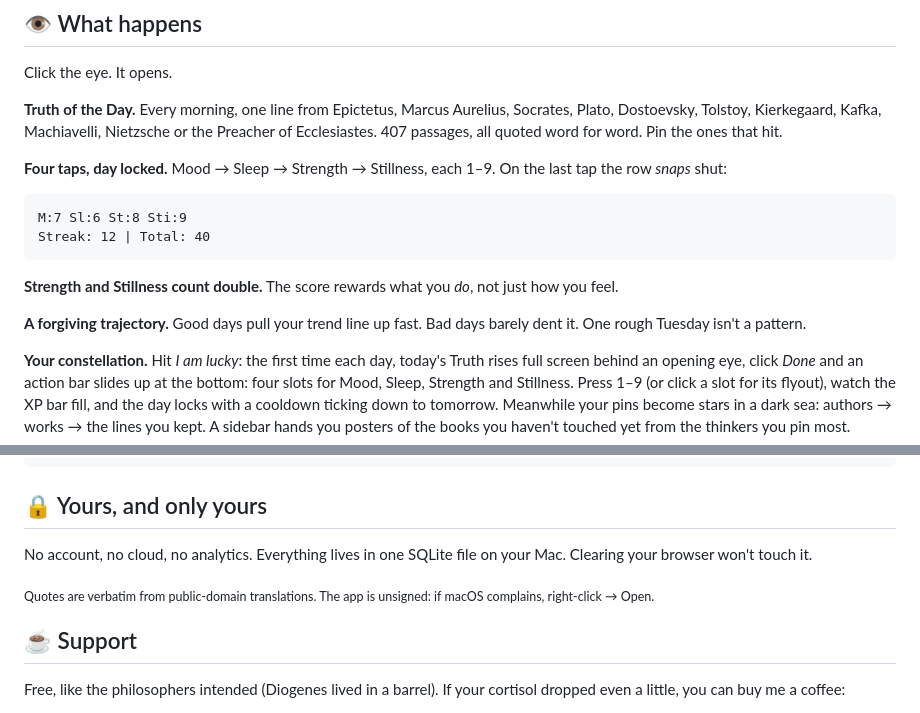
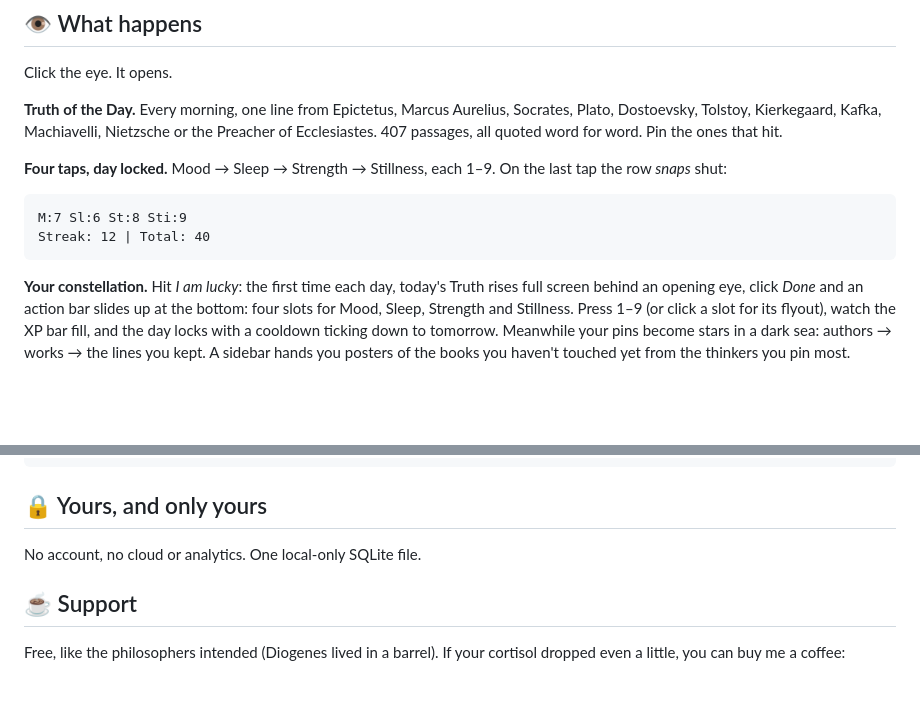
Before and after one commit to gigacook/zeroCortisol, a Markdown page: README.md, 2 parts joined by grey strips. Drawn GitHub-style; blank space fills up the shorter version.

````diff
--- a/README.md
+++ b/README.md
@@ -33,10 +33,6 @@ Click the eye. It opens.
 M:7 Sl:6 St:8 Sti:9
 Streak: 12 | Total: 40
 ```
-
-**Strength and Stillness count double.** The score rewards what you *do*, not just how you feel.
-
-**A forgiving trajectory.** Good days pull your trend line up fast. Bad days barely dent it. One rough Tuesday isn't a pattern.
 
 **Your constellation.** Hit *I am lucky*: the first time each day, today's Truth rises full screen behind an opening eye, click *Done* and an action bar slides up at the bottom: four slots for Mood, Sleep, Strength and Stillness. Press 1–9 (or click a slot for its flyout), watch the XP bar fill, and the day locks with a cooldown ticking down to tomorrow. Meanwhile your pins become stars in a dark sea: authors → works → the lines you kept. A sidebar hands you posters of the books you haven't touched yet from the thinkers you pin most.
 
@@ -90,9 +86,7 @@ rm -rf ~/Applications/ZeroCortisol.app
 
 ## 🔒 Yours, and only yours
 
-No account, no cloud, no analytics. Everything lives in one SQLite file on your Mac. Clearing your browser won't touch it.
-
-<sub>Quotes are verbatim from public-domain translations. The app is unsigned: if macOS complains, right-click → Open.</sub>
+No account, no cloud or analytics. One local-only SQLite file.
 
 ## ☕ Support
 
````
